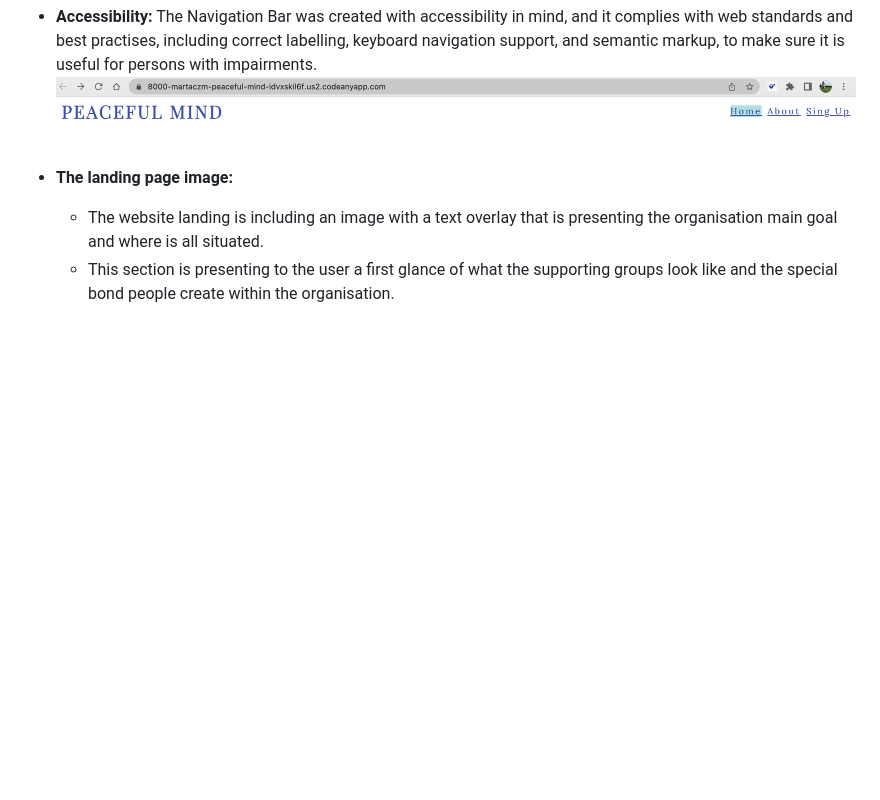
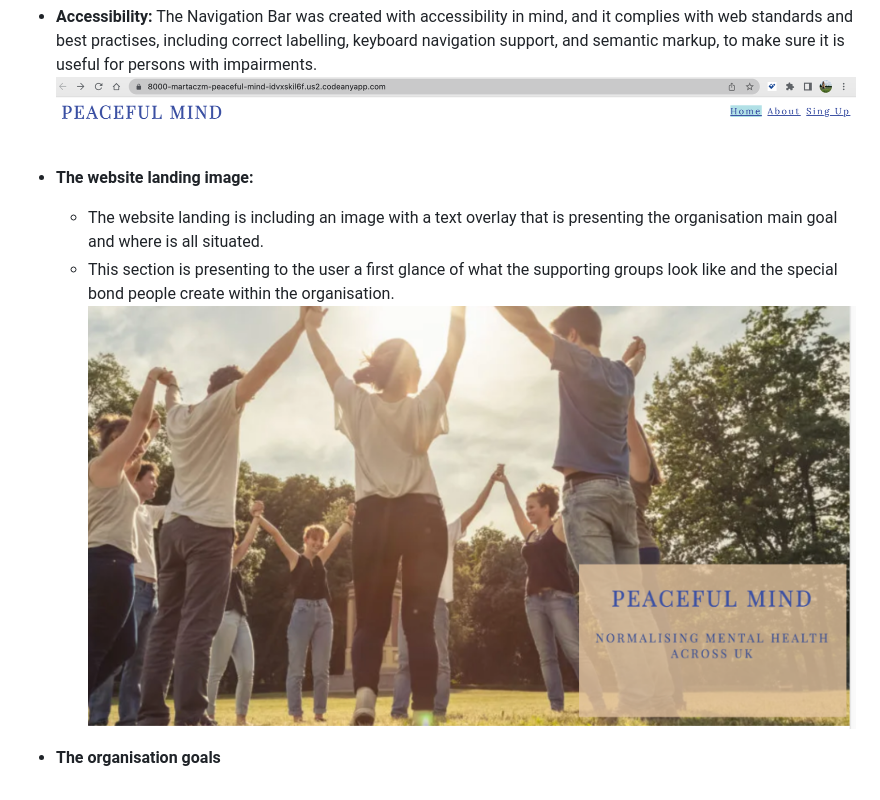
Before and after one commit to MartaCzM/peaceful-mind, a Markdown page: README.md, the part around the change. GitHub-like rendering; pictures changed too: assets/images/web-landing.png (added); blank space fills up the shorter version.

Commit message:
Add website landing picture to README and organisation goals features

```diff
--- a/README.md
+++ b/README.md
@@ -10,6 +10,9 @@ Peaceful Mind is a site that had been created with the idea in mind of normalisi
  - **Accessibility:** The Navigation Bar was created with accessibility in mind, and it complies with web standards and best practises, including correct labelling, keyboard navigation support, and semantic markup, to make sure it is useful for persons with impairments.
 ![Screenshot of the navigation bar including the logo](assets/images/navigation-bar-screenshot.png)
 
-- **The landing page image:**
+- **The website landing image:**
     * The website landing is including an image with a text overlay that is presenting the organisation main goal and where is all situated.
     * This section is presenting to the user a first glance of what the supporting groups look like and the special bond people create within the organisation.
+![Screenshot of the website landing](assets/images/web-landing.png)
+
+- **The organisation goals**
```
Also changed, not shown: 2 other files.
